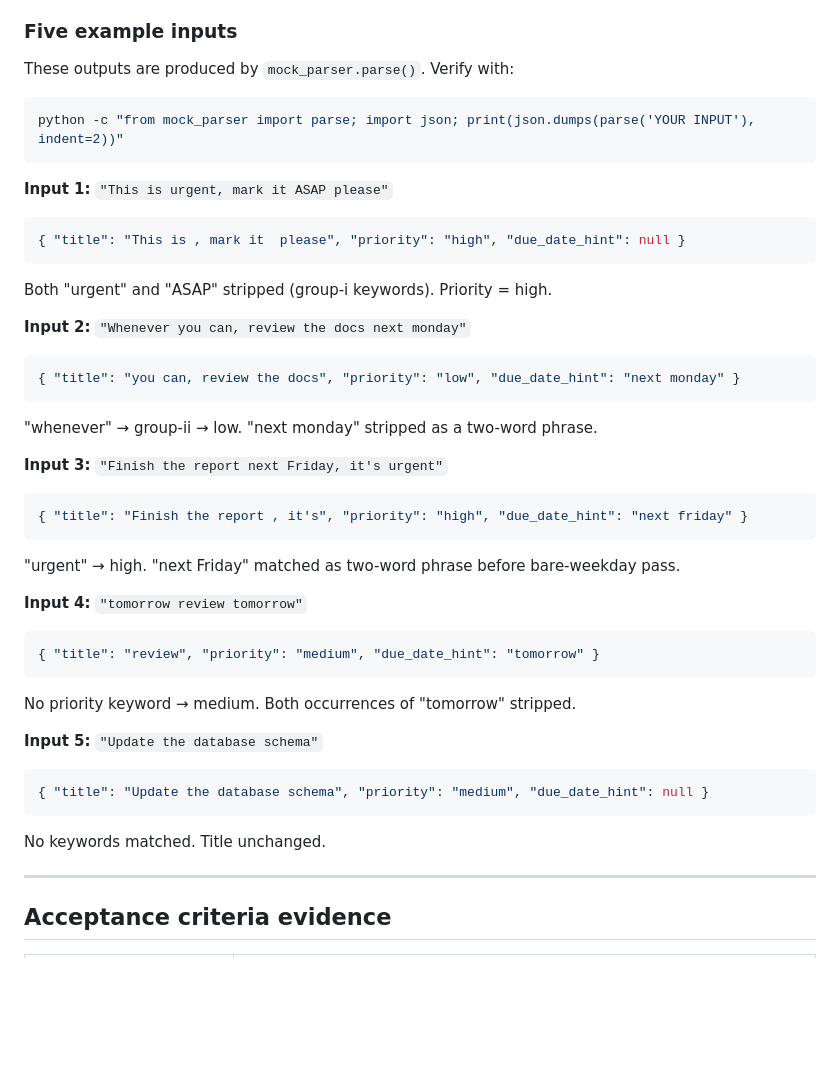
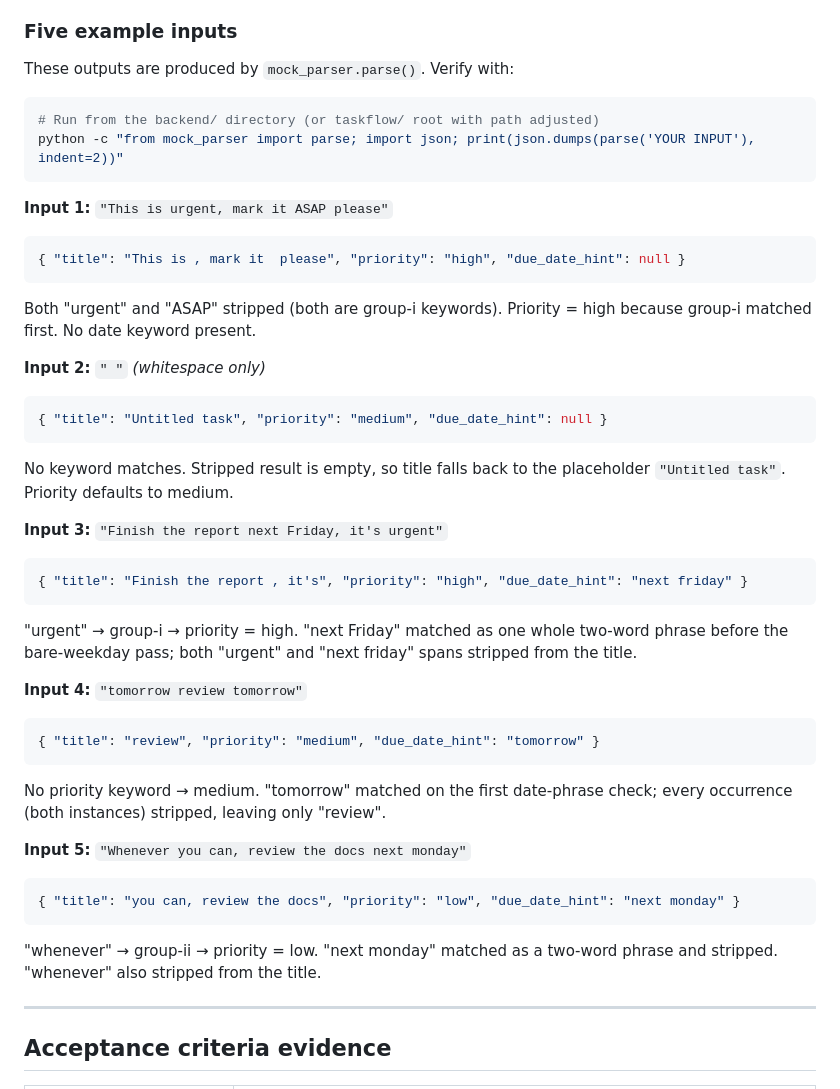
Before and after one commit to singh05gaurav10-14/TASKFLOW, a Markdown page: README.md, the part around the change. GitHub-like rendering; blank space fills up the shorter version.

Commit message:
docs: align README Section 3 examples with spec worked examples
- Replace example 2 and 5 with the spec's exact inputs (whitespace-only
  and 'Whenever you can, review the docs next monday')
- All 5 JSON outputs verified against live mock_parser.parse() output

````diff
--- a/README.md
+++ b/README.md
@@ -509,6 +509,7 @@ Zero-shot was chosen for three reasons:
 These outputs are produced by `mock_parser.parse()`.  Verify with:
 
 ```bash
+# Run from the backend/ directory (or taskflow/ root with path adjusted)
 python -c "from mock_parser import parse; import json; print(json.dumps(parse('YOUR INPUT'), indent=2))"
 ```
 
@@ -516,31 +517,37 @@ python -c "from mock_parser import parse; import json; print(json.dumps(parse('Y
 ```json
 { "title": "This is , mark it  please", "priority": "high", "due_date_hint": null }
 ```
-Both "urgent" and "ASAP" stripped (group-i keywords). Priority = high.
+Both "urgent" and "ASAP" stripped (both are group-i keywords). Priority = high
+because group-i matched first. No date keyword present.
 
-**Input 2:** `"Whenever you can, review the docs next monday"`
+**Input 2:** `" "` *(whitespace only)*
 ```json
-{ "title": "you can, review the docs", "priority": "low", "due_date_hint": "next monday" }
+{ "title": "Untitled task", "priority": "medium", "due_date_hint": null }
 ```
-"whenever" → group-ii → low. "next monday" stripped as a two-word phrase.
+No keyword matches. Stripped result is empty, so title falls back to the
+placeholder `"Untitled task"`. Priority defaults to medium.
 
 **Input 3:** `"Finish the report next Friday, it's urgent"`
 ```json
 { "title": "Finish the report , it's", "priority": "high", "due_date_hint": "next friday" }
 ```
-"urgent" → high. "next Friday" matched as two-word phrase before bare-weekday pass.
+"urgent" → group-i → priority = high. "next Friday" matched as one whole
+two-word phrase before the bare-weekday pass; both "urgent" and "next friday"
+spans stripped from the title.
 
 **Input 4:** `"tomorrow review tomorrow"`
 ```json
 { "title": "review", "priority": "medium", "due_date_hint": "tomorrow" }
 ```
-No priority keyword → medium. Both occurrences of "tomorrow" stripped.
+No priority keyword → medium. "tomorrow" matched on the first date-phrase check;
+every occurrence (both instances) stripped, leaving only "review".
 
-**Input 5:** `"Update the database schema"`
+**Input 5:** `"Whenever you can, review the docs next monday"`
 ```json
-{ "title": "Update the database schema", "priority": "medium", "due_date_hint": null }
+{ "title": "you can, review the docs", "priority": "low", "due_date_hint": "next monday" }
 ```
-No keywords matched. Title unchanged.
+"whenever" → group-ii → priority = low. "next monday" matched as a two-word
+phrase and stripped. "whenever" also stripped from the title.
 
 ---
 
````
